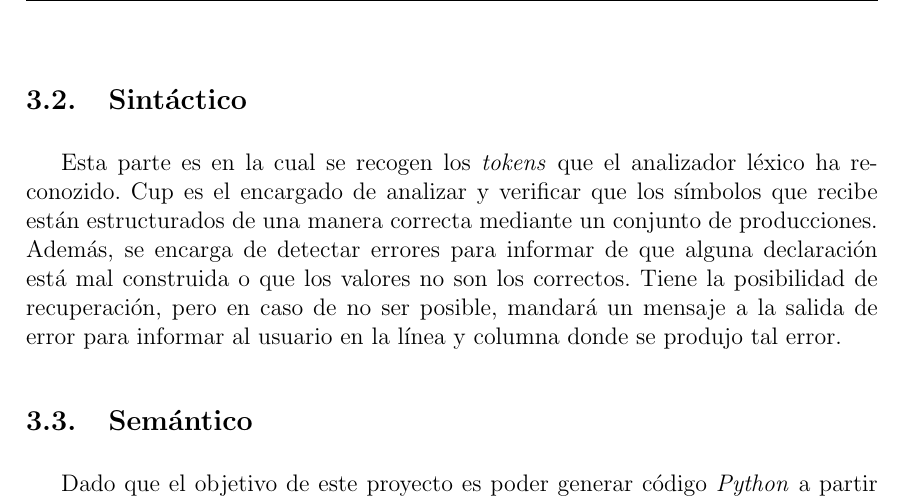
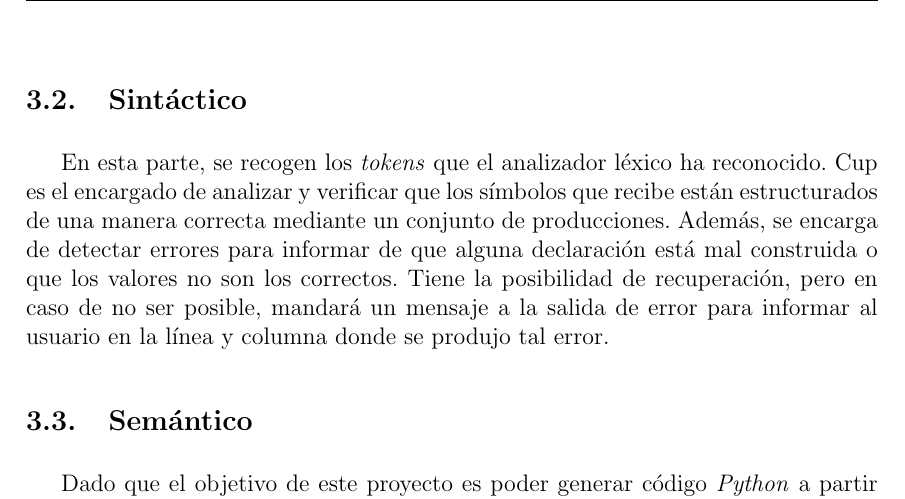
Before and after one commit to Edusanc95/Blendify, a LaTeX document (doc/blendify.tex): part of page 9 of 10, cut so that both start at the same text. Compiled offline with pdfLaTeX.

Commit message:
Corregida doc sintáctico

```diff
--- a/doc/blendify.tex
+++ b/doc/blendify.tex
@@ -199,7 +199,7 @@ Es en el análisis léxico donde tenemos la posibilidad de dar opción a que pue
 
 \subsection{Sintáctico}
 
-Esta parte es en la cual se recogen los \textit{tokens} que el analizador léxico ha reconozido. Cup es el encargado de analizar y verificar que los símbolos que recibe están estructurados de una manera correcta mediante un conjunto de producciones. Además, se encarga de detectar errores para informar de que alguna declaración está mal construida o que los valores no son los correctos. Tiene
+En esta parte, se recogen los \textit{tokens} que el analizador léxico ha reconocido. Cup es el encargado de analizar y verificar que los símbolos que recibe están estructurados de una manera correcta mediante un conjunto de producciones. Además, se encarga de detectar errores para informar de que alguna declaración está mal construida o que los valores no son los correctos. Tiene
 la posibilidad de recuperación, pero en caso de no ser posible, mandará un mensaje a la salida de error para informar al usuario en la
 línea y columna donde se produjo tal error.
 
```
